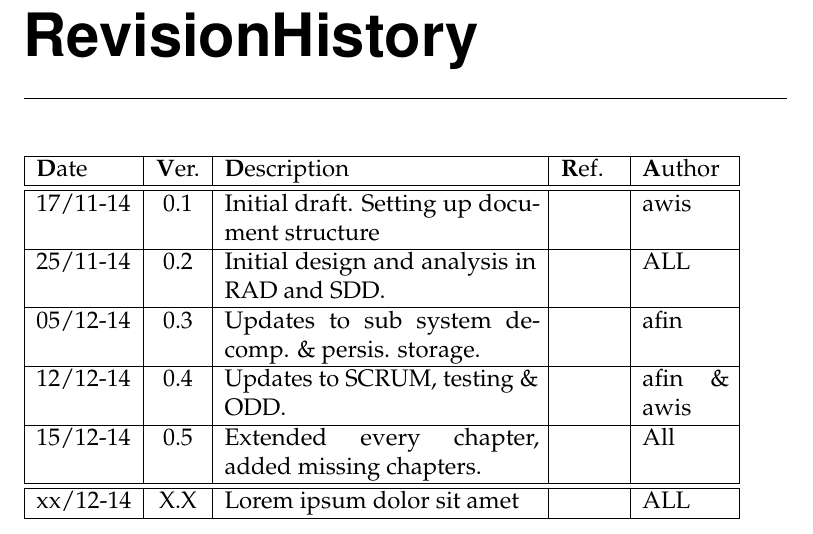
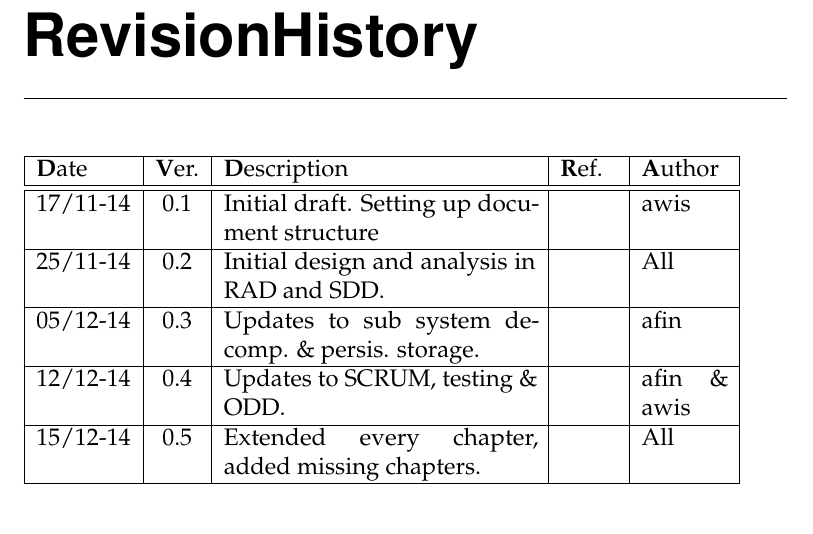
Before and after one commit to andersfischernielsen/DriveIT, a LaTeX thesis (documentation/tex/main.tex, which reads documentation/tex/RevisionHistory.tex): part of page 2 of 78, cut so that both start at the same text. Compiled offline with pdfLaTeX; an older LaTeX class or package is replaced by its successor.

Commit message:
Fixed revision history.

```diff
--- a/documentation/tex/RevisionHistory.tex
+++ b/documentation/tex/RevisionHistory.tex
@@ -6,7 +6,7 @@
 \hline
 17/11-14 & 0.1 & Initial draft. Setting up document structure & & awis \\
 \hline
-25/11-14 & 0.2 & Initial design and analysis in RAD and SDD. & & ALL \\
+25/11-14 & 0.2 & Initial design and analysis in RAD and SDD. & & All \\
 \hline
 05/12-14 & 0.3 & Updates to sub system decomp. \& persis. storage. & & afin \\
 \hline
@@ -14,8 +14,5 @@
 \hline
 15/12-14 & 0.5 & Extended every chapter, added missing chapters. & & All \\
 \hline
-\hline
-xx/12-14 & X.X & Lorem ipsum dolor sit amet & & ALL \\
-\hline
 \end{tabular}
 \clearpage
```
